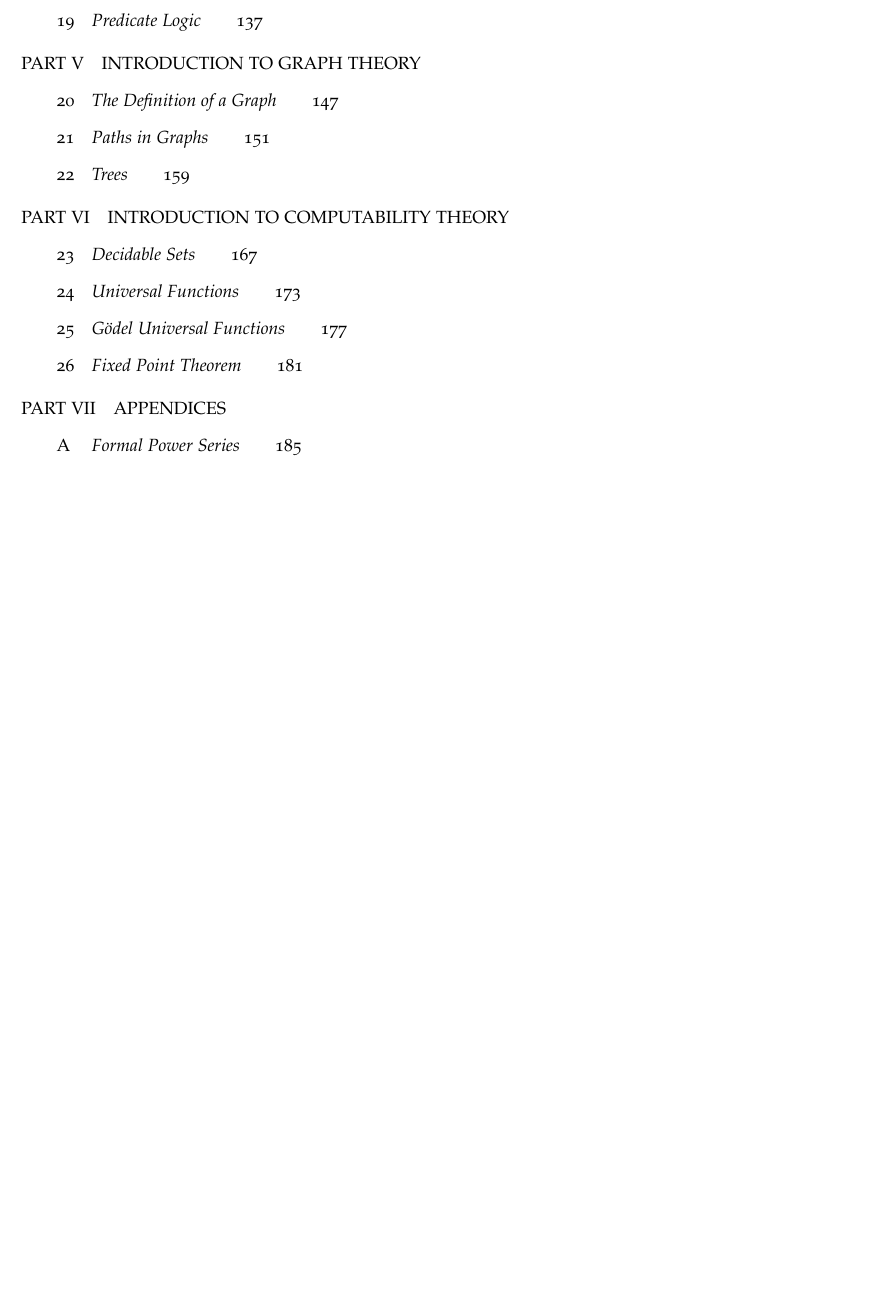
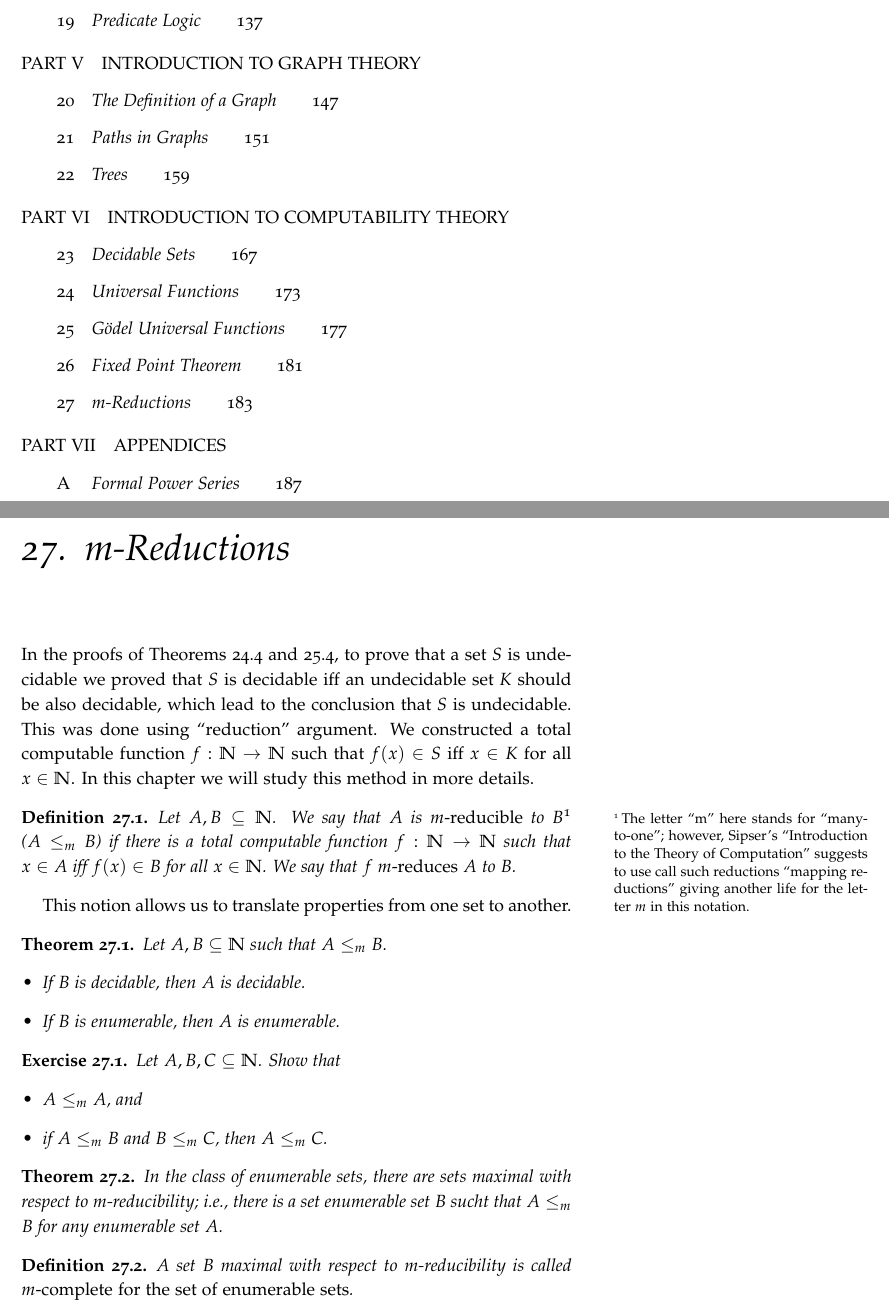
Before and after one commit to alexanderknop/I2DM, a LaTeX thesis (main.tex, which reads parts/part_6/chapter_27_m_reductions.tex): part of page 4 of 193 before the commit and two parts of pages 4 and 189 of 195 after it, the two joined at a grey line, cut so that both start at the same text, the shorter picture padded with empty space. The pictures show the PDF file I2DM.pdf that the author committed with the source.

Commit message:
Add chapter 27

```diff
--- /dev/null
+++ b/parts/part_6/chapter_27_m_reductions.tex
@@ -0,0 +1,49 @@
+\chapter{m-Reductions}
+In the proofs of \Cref{theorem:halting,theorem:undefined-functions}, to prove
+that a set $S$ is undecidable we proved that $S$ is decidable iff an undecidable
+set $K$ should be also decidable, which lead to the conclusion that $S$ is
+undecidable. This was done using ``reduction'' argument. We constructed a total
+computable function $f : \N \to \N$ such that $f(x) \in S$ iff $x \in K$ for all
+$x \in \N$. In
+this chapter we will study this method in more details.
+
+\begin{definition}
+  Let $A, B \subseteq \N$. We say that $A$ is \emph{$m$-reducible} to
+  $B$\footnote{%
+    The letter ``m'' here stands for ``many-to-one''; however, Sipser's
+    ``Introduction to the Theory of Computation'' suggests to use call such
+    reductions ``mapping reductions'' giving another life for the letter $m$ in
+    this notation.
+  }
+  ($A \le_m B$) if there is a total computable function $f : \N \to \N$ such
+  that $x \in A$ iff $f(x) \in B$ for all $x \in \N$. We say that $f$
+  \emph{$m$-reduces} $A$ to $B$.
+\end{definition}
+
+This notion allows us to translate properties from one set to another.
+\begin{theorem}
+  Let $A, B \subseteq \N$ such that $A \le_m B$.
+  \begin{itemize}
+    \item If $B$ is decidable, then $A$ is decidable.
+    \item If $B$ is enumerable, then $A$ is enumerable.
+  \end{itemize}
+\end{theorem}
+
+\begin{exercise}
+  Let $A, B, C \subseteq \N$. Show that
+  \begin{itemize}
+    \item $A \le_m A$, and
+    \item if $A \le_m B$ and $B \le_m C$, then $A \le_m C$.
+  \end{itemize}
+\end{exercise}
+
+\begin{theorem}
+  In the class of enumerable sets, there are sets maximal with respect to
+  $m$-reducibility; i.e., there is a set enumerable set $B$ sucht that $A \le_m
+  B$ for any enumerable set $A$.
+\end{theorem}
+
+\begin{definition}
+  A set $B$ maximal with respect to $m$-reducibility is called
+  \emph{$m$-complete for the set of enumerable sets}.
+\end{definition}
```
Also changed, not shown: main.tex (+1 -0 lines), I2DM.pdf.
